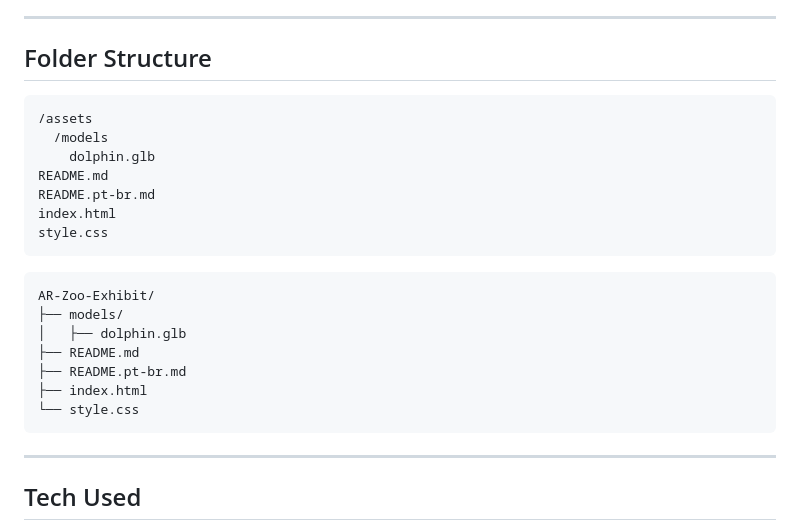
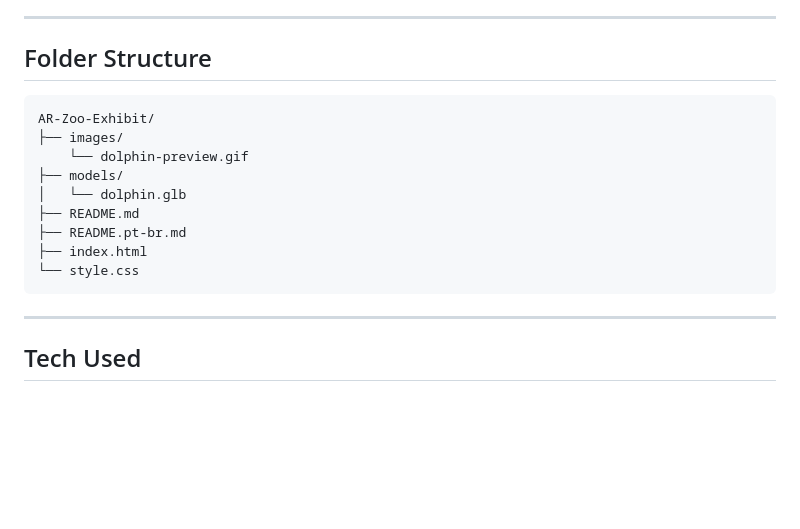
Before and after one commit to borgeswbo/AR-Zoo, a Markdown page: README.md, the part around the change. Drawn GitHub-style; blank space fills up the shorter version.

````diff
--- a/README.md
+++ b/README.md
@@ -32,23 +32,17 @@ This AR experience is designed to be displayed in museums, schools, or awareness
 ## Folder Structure
 
 ```
-/assets
-  /models
-    dolphin.glb
-README.md
-README.pt-br.md
-index.html
-style.css
-```
-```
 AR-Zoo-Exhibit/
+├── images/
+    └── dolphin-preview.gif
 ├── models/
-│   ├── dolphin.glb
+│   └── dolphin.glb
 ├── README.md
 ├── README.pt-br.md
 ├── index.html
 └── style.css
 ```
+
 ---
 
 ## Tech Used
````
